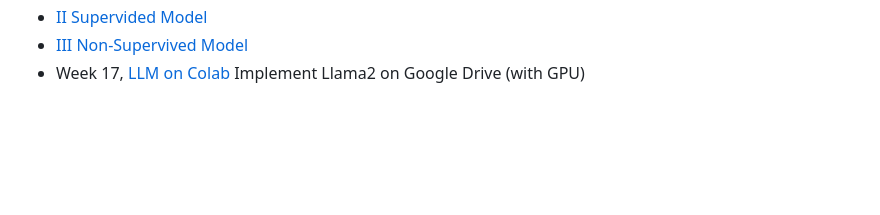
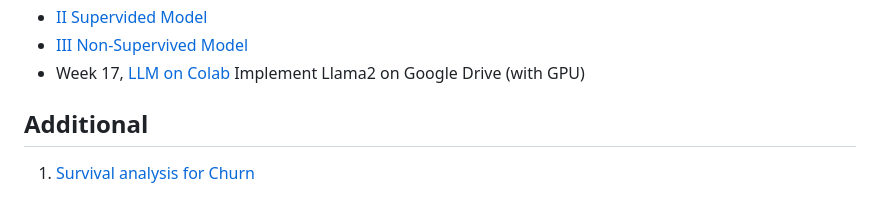
Before and after one commit to cchuang2009/2022-1, a Markdown page: 2024/Readme.md, the part around the change. Rendered like a GitHub page; blank space fills up the shorter version.

```diff
--- a/2024/Readme.md
+++ b/2024/Readme.md
@@ -78,3 +78,7 @@ Lectures
 - [II Supervided Model](crime_df.ipunb)
 - [III Non-Supervived Model](uber_demond.ipynb)
 - Week 17, [LLM on Colab](Llama2OnColab.ipynb) Implement Llama2 on Google Drive (with GPU)
+
+Additional
+---
+1. [Survival analysis for Churn](Survival_churn.ipynb)
```
